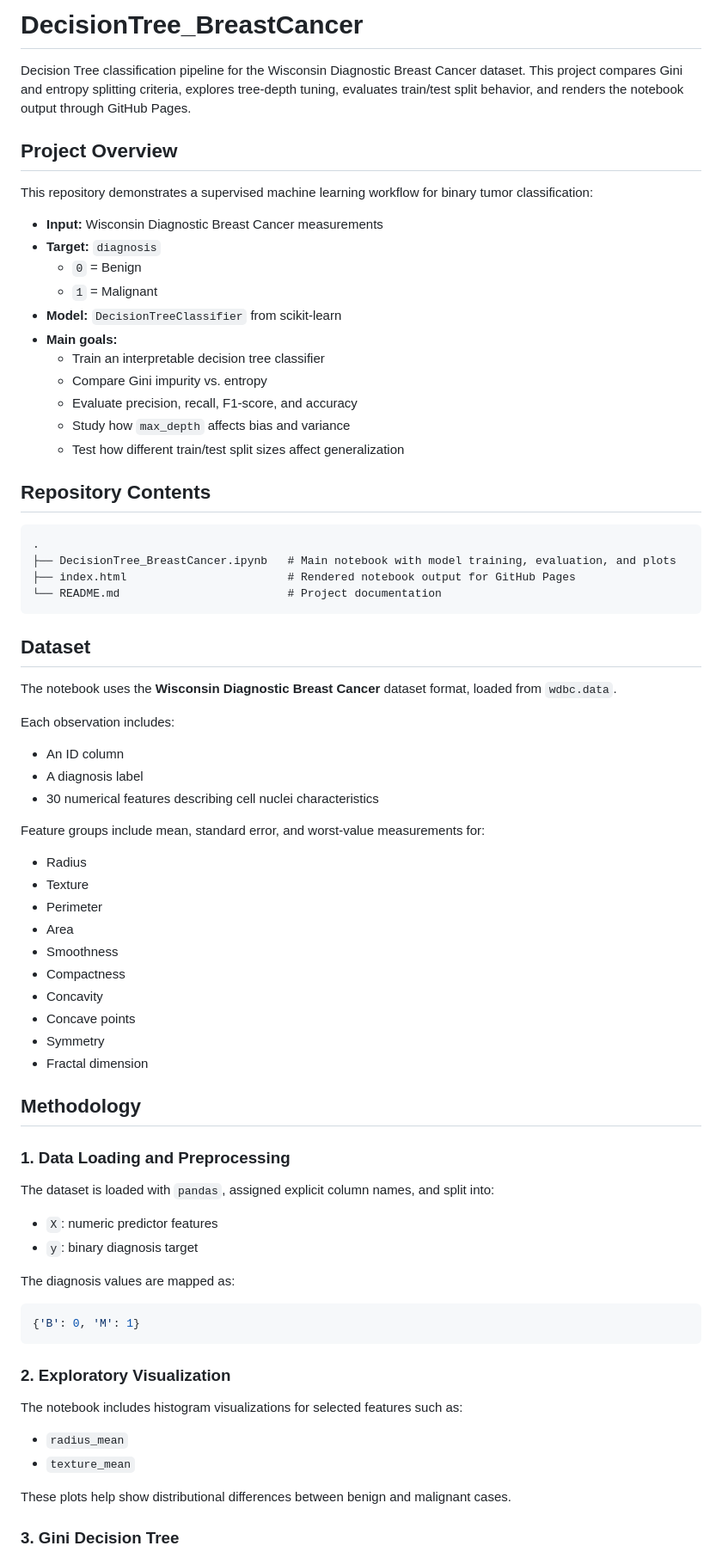
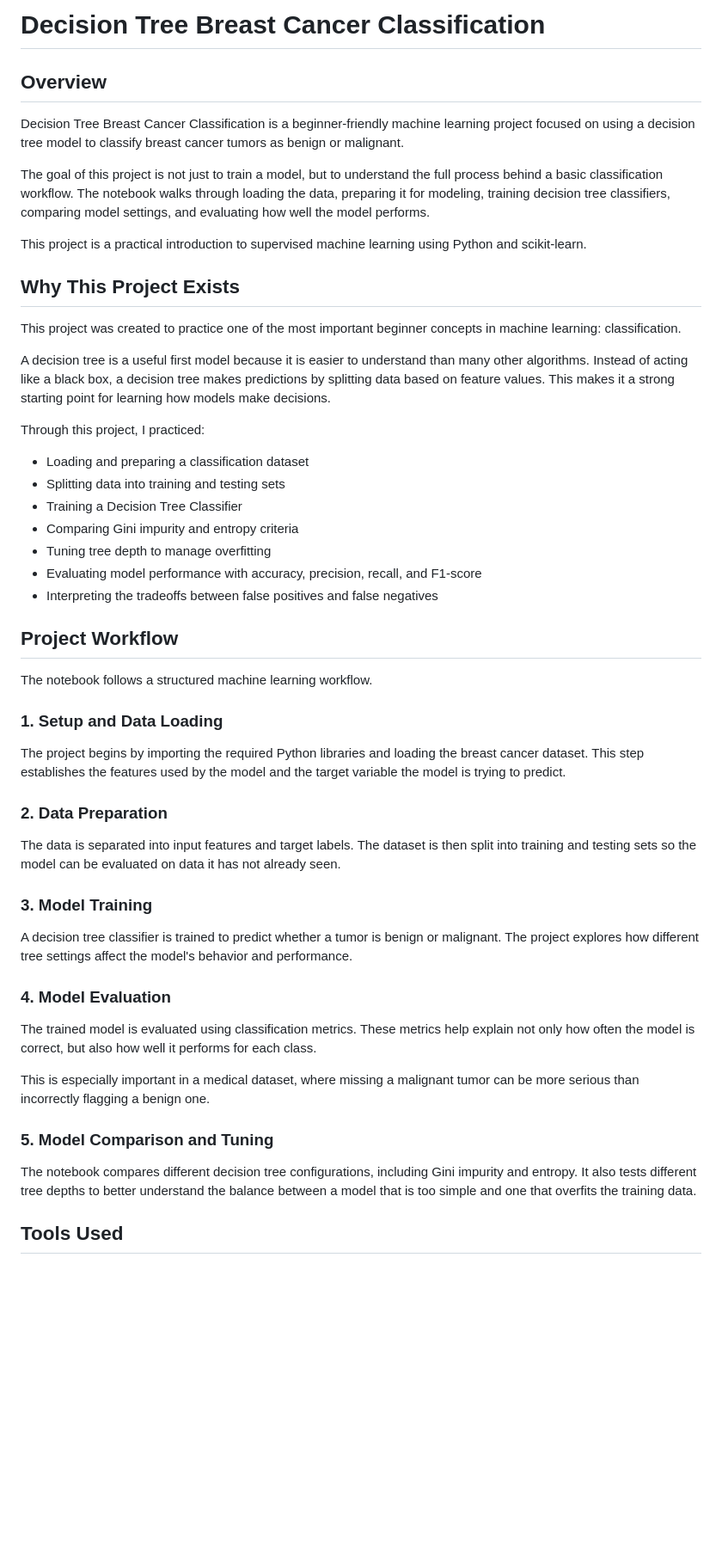
Before and after one commit to frankstop/DecisionTree_BreastCancer, a Markdown page: README.md, the part around one of its changes. Shown at 86% size. Drawn GitHub-style; blank space fills up the shorter version.

Commit message:
Revise README for clarity and structure
Updated project title and overview, refined project workflow, and improved documentation structure.

````diff
--- a/README.md
+++ b/README.md
@@ -1,78 +1,54 @@
-# DecisionTree_BreastCancer
+# Decision Tree Breast Cancer Classification
 
-Decision Tree classification pipeline for the Wisconsin Diagnostic Breast Cancer dataset. This project compares Gini and entropy splitting criteria, explores tree-depth tuning, evaluates train/test split behavior, and renders the notebook output through GitHub Pages.
+## Overview
 
-## Project Overview
+Decision Tree Breast Cancer Classification is a beginner-friendly machine learning project focused on using a decision tree model to classify breast cancer tumors as benign or malignant.
 
-This repository demonstrates a supervised machine learning workflow for binary tumor classification:
+The goal of this project is not just to train a model, but to understand the full process behind a basic classification workflow. The notebook walks through loading the data, preparing it for modeling, training decision tree classifiers, comparing model settings, and evaluating how well the model performs.
 
-- **Input:** Wisconsin Diagnostic Breast Cancer measurements
-- **Target:** `diagnosis`
-  - `0` = Benign
-  - `1` = Malignant
-- **Model:** `DecisionTreeClassifier` from scikit-learn
-- **Main goals:**
-  - Train an interpretable decision tree classifier
-  - Compare Gini impurity vs. entropy
-  - Evaluate precision, recall, F1-score, and accuracy
-  - Study how `max_depth` affects bias and variance
-  - Test how different train/test split sizes affect generalization
+This project is a practical introduction to supervised machine learning using Python and scikit-learn.
 
-## Repository Contents
+## Why This Project Exists
 
-```text
-.
-├── DecisionTree_BreastCancer.ipynb   # Main notebook with model training, evaluation, and plots
-├── index.html                        # Rendered notebook output for GitHub Pages
-└── README.md                         # Project documentation
-```
+This project was created to practice one of the most important beginner concepts in machine learning: classification.
 
-## Dataset
+A decision tree is a useful first model because it is easier to understand than many other algorithms. Instead of acting like a black box, a decision tree makes predictions by splitting data based on feature values. This makes it a strong starting point for learning how models make decisions.
 
-The notebook uses the **Wisconsin Diagnostic Breast Cancer** dataset format, loaded from `wdbc.data`.
+Through this project, I practiced:
 
-Each observation includes:
+- Loading and preparing a classification dataset
+- Splitting data into training and testing sets
+- Training a Decision Tree Classifier
+- Comparing Gini impurity and entropy criteria
+- Tuning tree depth to manage overfitting
+- Evaluating model performance with accuracy, precision, recall, and F1-score
+- Interpreting the tradeoffs between false positives and false negatives
 
-- An ID column
-- A diagnosis label
-- 30 numerical features describing cell nuclei characteristics
+## Project Workflow
 
-Feature groups include mean, standard error, and worst-value measurements for:
+The notebook follows a structured machine learning workflow.
 
-- Radius
-- Texture
-- Perimeter
-- Area
-- Smoothness
-- Compactness
-- Concavity
-- Concave points
-- Symmetry
-- Fractal dimension
+### 1. Setup and Data Loading
 
-## Methodology
+The project begins by importing the required Python libraries and loading the breast cancer dataset. This step establishes the features used by the model and the target variable the model is trying to predict.
 
-### 1. Data Loading and Preprocessing
+### 2. Data Preparation
 
-The dataset is loaded with `pandas`, assigned explicit column names, and split into:
+The data is separated into input features and target labels. The dataset is then split into training and testing sets so the model can be evaluated on data it has not already seen.
 
-- `X`: numeric predictor features
-- `y`: binary diagnosis target
+### 3. Model Training
 
-The diagnosis values are mapped as:
+A decision tree classifier is trained to predict whether a tumor is benign or malignant. The project explores how different tree settings affect the model's behavior and performance.
 
-```python
-{'B': 0, 'M': 1}
-```
+### 4. Model Evaluation
 
-### 2. Exploratory Visualization
+The trained model is evaluated using classification metrics. These metrics help explain not only how often the model is correct, but also how well it performs for each class.
 
-The notebook includes histogram visualizations for selected features such as:
+This is especially important in a medical dataset, where missing a malignant tumor can be more serious than incorrectly flagging a benign one.
 
-- `radius_mean`
-- `texture_mean`
+### 5. Model Comparison and Tuning
 
-These plots help show distributional differences between benign and malignant cases.
+The notebook compares different decision tree configurations, including Gini impurity and entropy. It also tests different tree depths to better understand the balance between a model that is too simple and one that overfits the training data.
 
-### 3. Gini Decision Tree
+## Tools Used
 
````
Also changed, not shown: other parts of README.md (+36 -106 lines).
